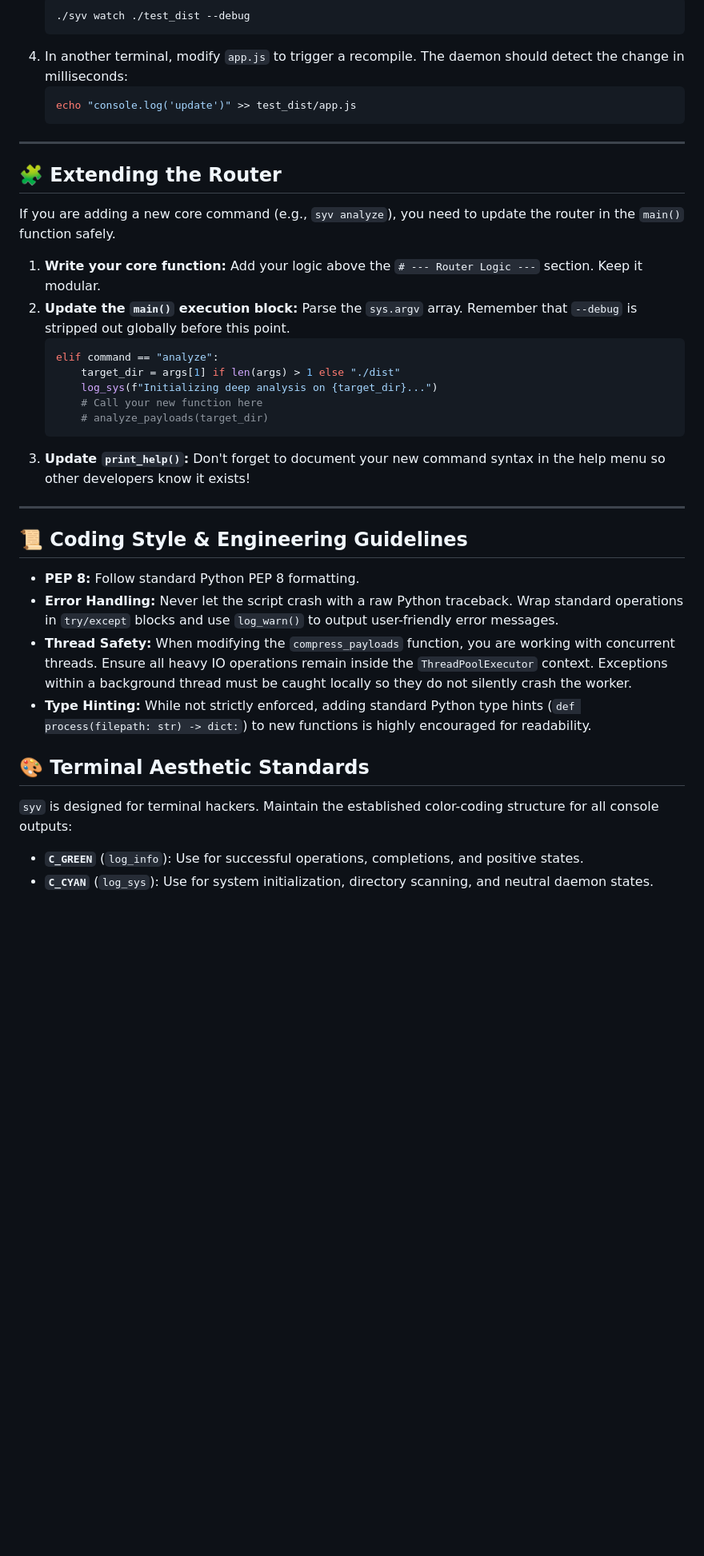
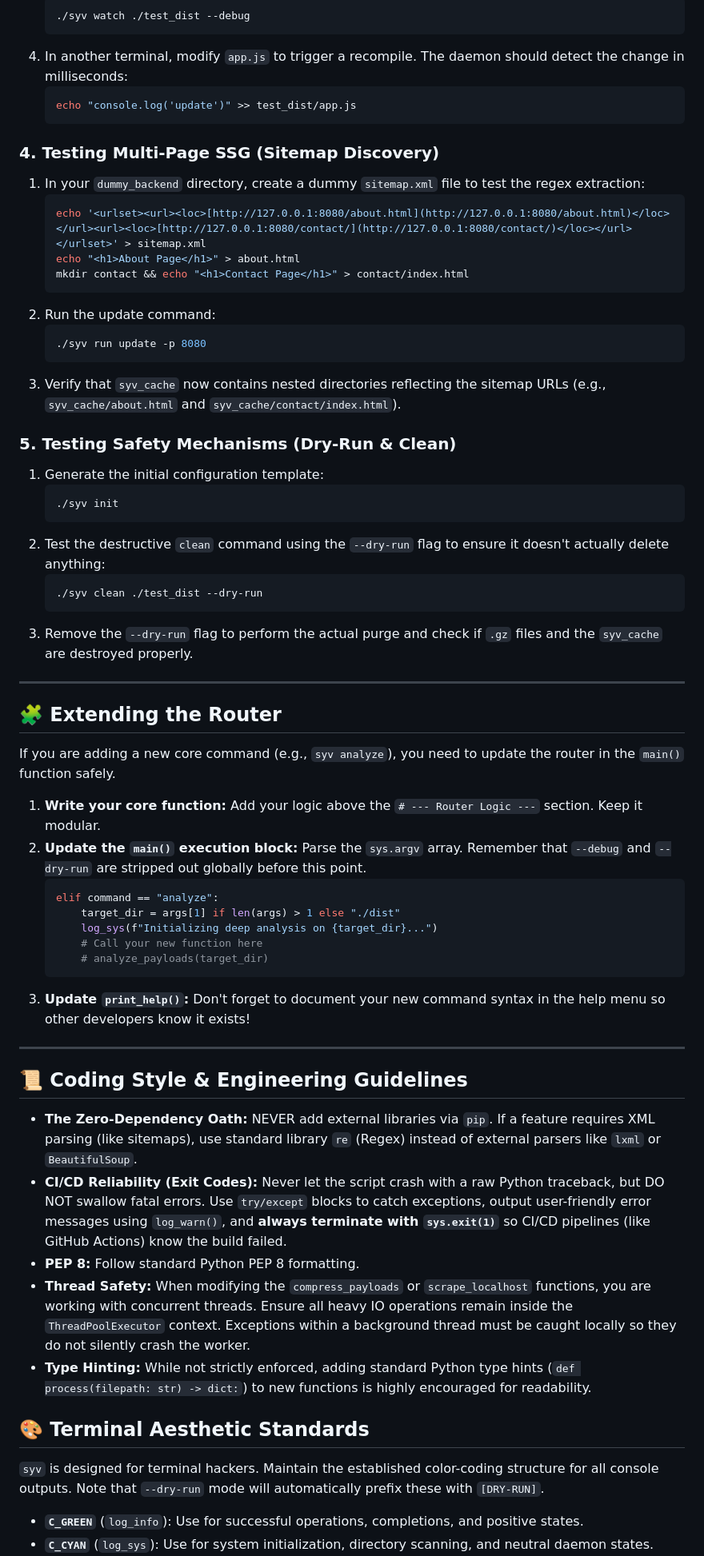
Before and after one commit to not0kkinex/syv, a Markdown page: docs/DEVELOPMENT.md, the part around one of its changes. Shown at 80% size. Rendered like a GitHub page; blank space fills up the shorter version.

Commit message:
Update DEVELOPMENT.md for V5.0

````diff
--- a/docs/DEVELOPMENT.md
+++ b/docs/DEVELOPMENT.md
@@ -73,6 +78,30 @@ You don't need a complex React app or a live database to test `syv`. You can sim
    echo "console.log('update')" >> test_dist/app.js
    ```
 
+### 4. Testing Multi-Page SSG (Sitemap Discovery)
+1. In your `dummy_backend` directory, create a dummy `sitemap.xml` file to test the regex extraction:
+   ```bash
+   echo '<urlset><url><loc>[http://127.0.0.1:8080/about.html](http://127.0.0.1:8080/about.html)</loc></url><url><loc>[http://127.0.0.1:8080/contact/](http://127.0.0.1:8080/contact/)</loc></url></urlset>' > sitemap.xml
+   echo "<h1>About Page</h1>" > about.html
+   mkdir contact && echo "<h1>Contact Page</h1>" > contact/index.html
+   ```
+2. Run the update command:
+   ```bash
+   ./syv run update -p 8080
+   ```
+3. Verify that `syv_cache` now contains nested directories reflecting the sitemap URLs (e.g., `syv_cache/about.html` and `syv_cache/contact/index.html`).
+
+### 5. Testing Safety Mechanisms (Dry-Run & Clean)
+1. Generate the initial configuration template:
+   ```bash
+   ./syv init
+   ```
+2. Test the destructive `clean` command using the `--dry-run` flag to ensure it doesn't actually delete anything:
+   ```bash
+   ./syv clean ./test_dist --dry-run
+   ```
+3. Remove the `--dry-run` flag to perform the actual purge and check if `.gz` files and the `syv_cache` are destroyed properly.
+
 ---
 
 ## 🧩 Extending the Router
@@ -80,7 +109,7 @@ You don't need a complex React app or a live database to test `syv`. You can sim
 If you are adding a new core command (e.g., `syv analyze`), you need to update the router in the `main()` function safely.
 
 1. **Write your core function:** Add your logic above the `# --- Router Logic ---` section. Keep it modular.
-2. **Update the `main()` execution block:** Parse the `sys.argv` array. Remember that `--debug` is stripped out globally before this point.
+2. **Update the `main()` execution block:** Parse the `sys.argv` array. Remember that `--debug` and `--dry-run` are stripped out globally before this point.
    ```python
    elif command == "analyze":
        target_dir = args[1] if len(args) > 1 else "./dist"
@@ -94,14 +123,16 @@ If you are adding a new core command (e.g., `syv analyze`), you need to update t
 
 ## 📜 Coding Style & Engineering Guidelines
 
+* **The Zero-Dependency Oath:** NEVER add external libraries via `pip`. If a feature requires XML parsing (like sitemaps), use standard library `re` (Regex) instead of external parsers like `lxml` or `BeautifulSoup`.
+* **CI/CD Reliability (Exit Codes):** Never let the script crash with a raw Python traceback, but DO NOT swallow fatal errors. Use `try/except` blocks to catch exceptions, output user-friendly error messages using `log_warn()`, and **always terminate with `sys.exit(1)`** so CI/CD pipelines (like GitHub Actions) know the build failed.
 * **PEP 8:** Follow standard Python PEP 8 formatting.
-* **Error Handling:** Never let the script crash with a raw Python traceback. Wrap standard operations in `try/except` blocks and use `log_warn()` to output user-friendly error messages.
-* **Thread Safety:** When modifying the `compress_payloads` function, you are working with concurrent threads. Ensure all heavy IO operations remain inside the `ThreadPoolExecutor` context. Exceptions within a background thread must be caught locally so they do not silently crash the worker.
+* **Thread Safety:** When modifying the `compress_payloads` or `scrape_localhost` functions, you are working with concurrent threads. Ensure all heavy IO operations remain inside the `ThreadPoolExecutor` context. Exceptions within a background thread must be caught locally so they do not silently crash the worker.
 * **Type Hinting:** While not strictly enforced, adding standard Python type hints (`def process(filepath: str) -> dict:`) to new functions is highly encouraged for readability.
 
 ## 🎨 Terminal Aesthetic Standards
 
-`syv` is designed for terminal hackers. Maintain the established color-coding structure for all console outputs:
+`syv` is designed for terminal hackers. Maintain the established color-coding structure for all console outputs. Note that `--dry-run` mode will automatically prefix these with `[DRY-RUN]`.
+
 * **`C_GREEN`** (`log_info`): Use for successful operations, completions, and positive states.
 * **`C_CYAN`** (`log_sys`): Use for system initialization, directory scanning, and neutral daemon states.
 * **`C_ORANGE`** (`log_warn`): Use for non-fatal errors, missing directories, thread exceptions, and connection failures.
````
Also changed, not shown: other parts of docs/DEVELOPMENT.md (+8 -3 lines).
